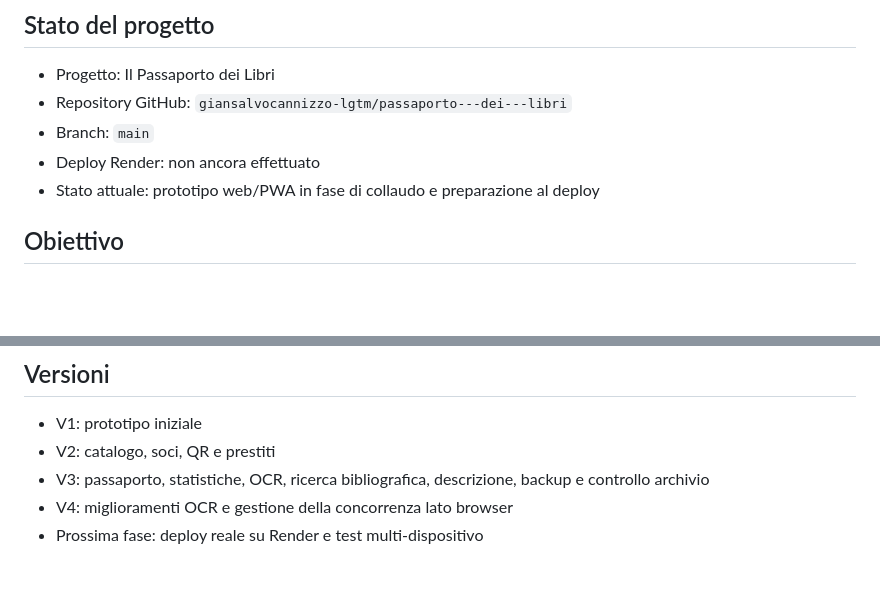
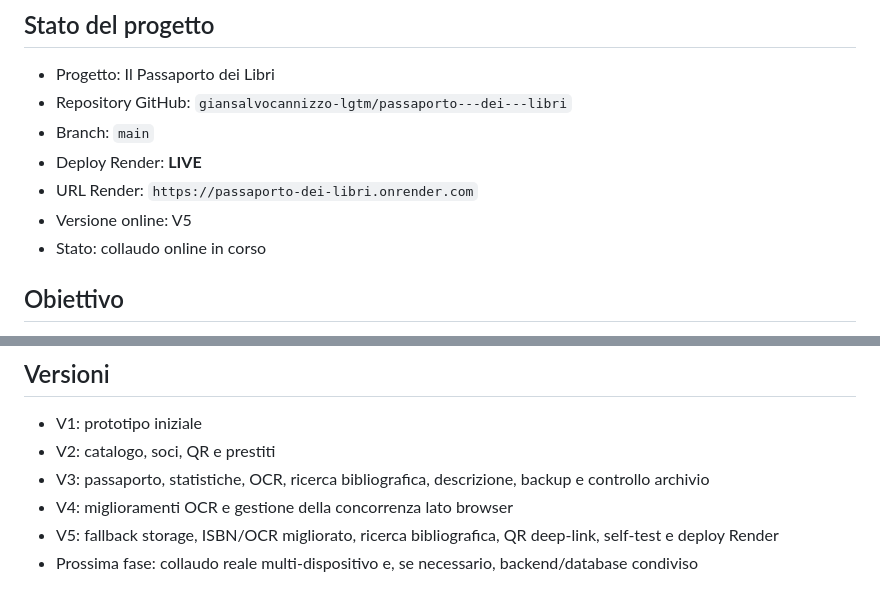
Before and after one commit to giansalvocannizzo-lgtm/passaporto---dei---libri, a Markdown page: PROJECT_MEMORY.md, 2 parts joined by grey strips. Rendered like a GitHub page; blank space fills up the shorter version.

```diff
--- a/PROJECT_MEMORY.md
+++ b/PROJECT_MEMORY.md
@@ -4,8 +4,10 @@
 - Progetto: Il Passaporto dei Libri
 - Repository GitHub: `giansalvocannizzo-lgtm/passaporto---dei---libri`
 - Branch: `main`
-- Deploy Render: non ancora effettuato
-- Stato attuale: prototipo web/PWA in fase di collaudo e preparazione al deploy
+- Deploy Render: **LIVE**
+- URL Render: `https://passaporto-dei-libri.onrender.com`
+- Versione online: V5
+- Stato: collaudo online in corso
 
 ## Obiettivo
 Creare una piattaforma digitale in cui ogni libro abbia un proprio "passaporto" e possa viaggiare attraverso una comunità di lettori. Il sistema deve registrare identità del libro, proprietario, custode attuale, posizione e storia dei passaggi.
@@ -89,4 +98,5 @@ Ogni nuova versione deve:
 - V2: catalogo, soci, QR e prestiti
 - V3: passaporto, statistiche, OCR, ricerca bibliografica, descrizione, backup e controllo archivio
 - V4: miglioramenti OCR e gestione della concorrenza lato browser
-- Prossima fase: deploy reale su Render e test multi-dispositivo
+- V5: fallback storage, ISBN/OCR migliorato, ricerca bibliografica, QR deep-link, self-test e deploy Render
+- Prossima fase: collaudo reale multi-dispositivo e, se necessario, backend/database condiviso
```
Also changed, not shown: other parts of PROJECT_MEMORY.md (+32 -25 lines).
